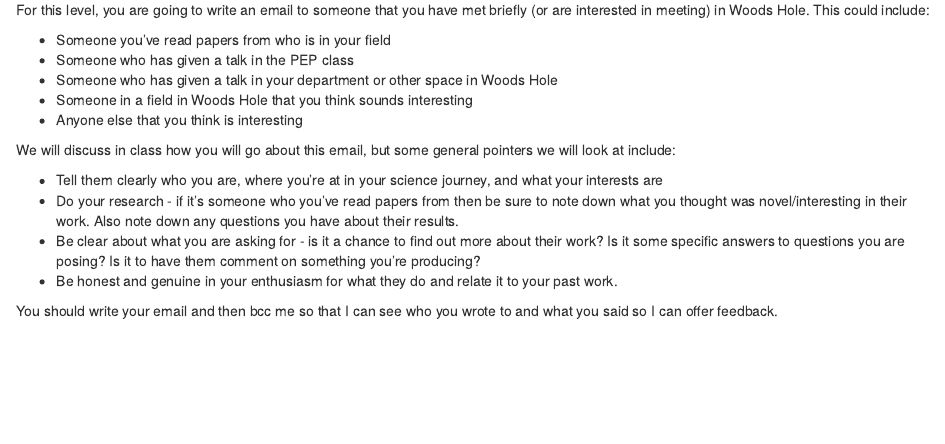
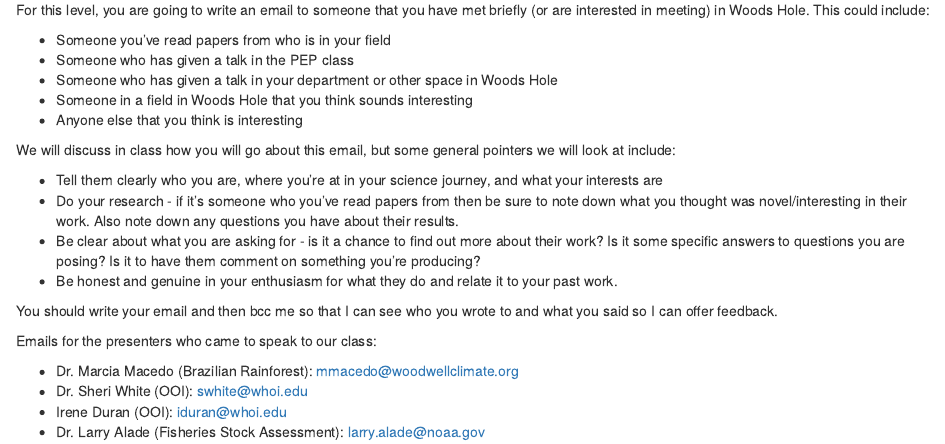
Before and after one commit to benharden27/pep_class_2023, an R Markdown document (content/classes/04-participate/01-self-reflection/level-2/index.Rmd): the page in a window 1100 px wide, from 200 px down. Rendered offline with R 4.5, knitr and Pandoc, with nearby package versions.

Commit message:
add email addresses to email page

```diff
--- a/content/classes/04-participate/01-self-reflection/level-2/index.Rmd
+++ b/content/classes/04-participate/01-self-reflection/level-2/index.Rmd
@@ -27,3 +27,10 @@ We will discuss in class how you will go about this email, but some general poin
 * Be honest and genuine in your enthusiasm for what they do and relate it to your past work.
 
 You should write your email and then bcc me so that I can see who you wrote to and what you said so I can offer feedback.
+
+Emails for the presenters who came to speak to our class:
+
+* Dr. Marcia Macedo (Brazilian Rainforest): mmacedo@woodwellclimate.org
+* Dr. Sheri White (OOI): swhite@whoi.edu
+* Irene Duran (OOI): iduran@whoi.edu
+* Dr. Larry Alade (Fisheries Stock Assessment): larry.alade@noaa.gov
```
Also changed, not shown: 1 other file.
